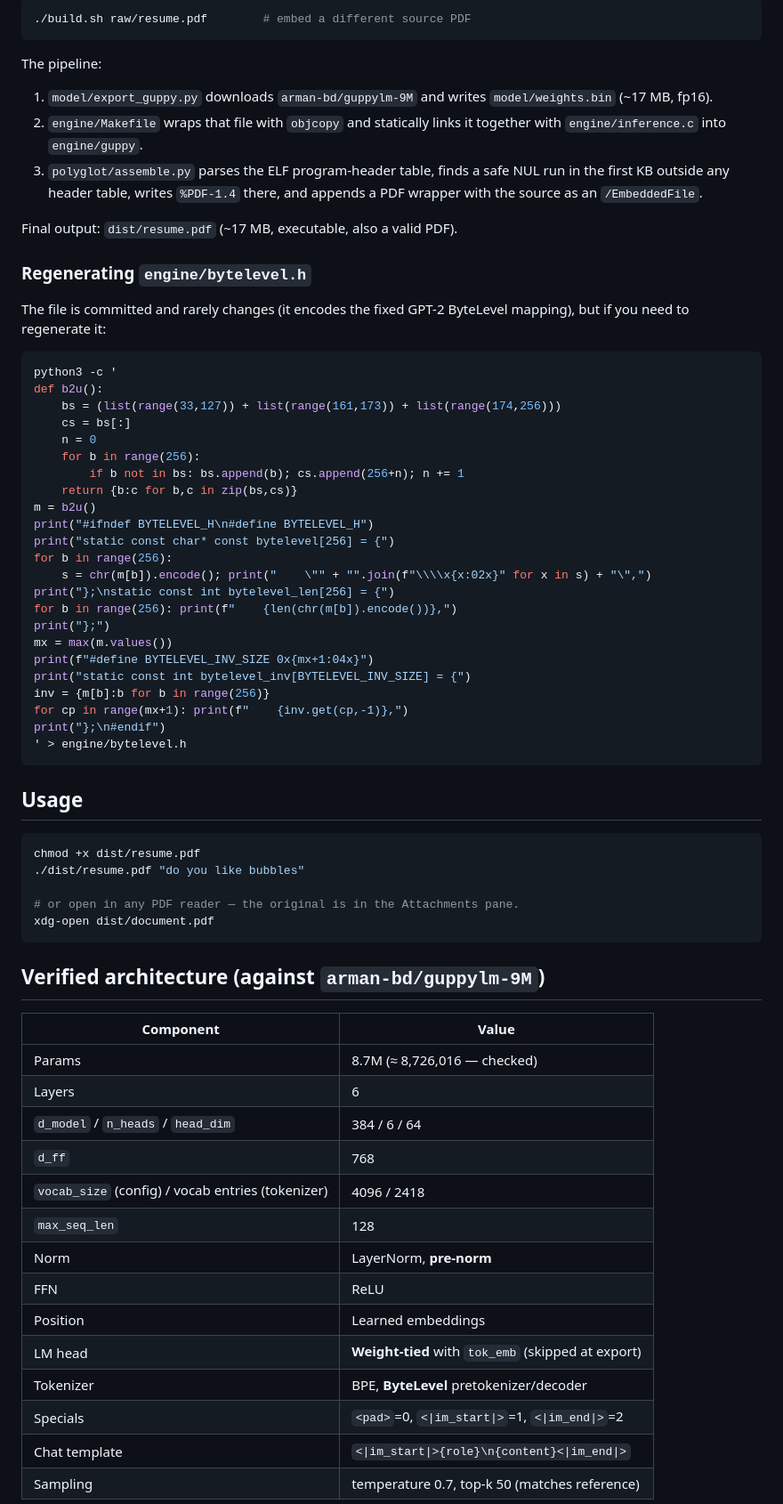
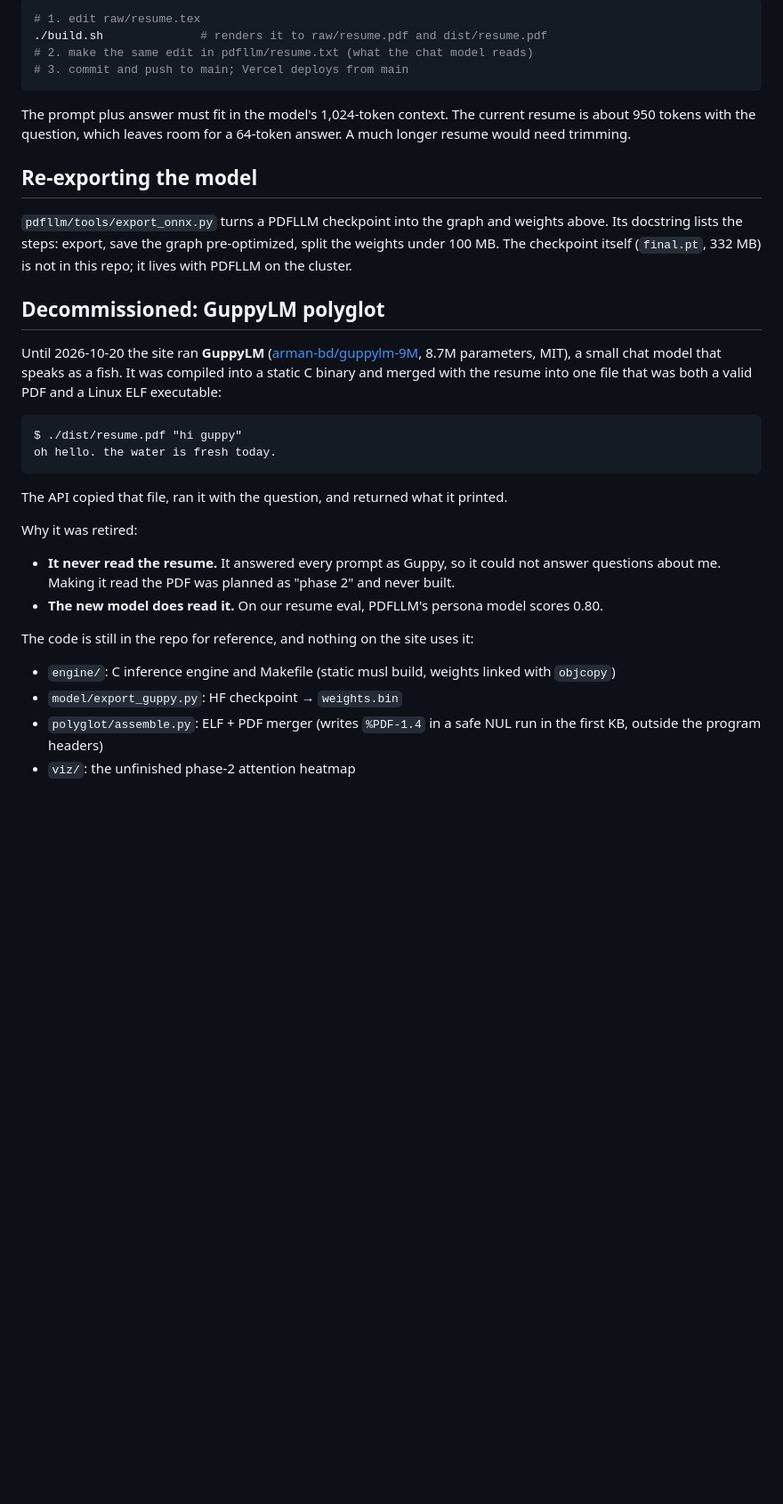
Before and after one commit to pandevim/resume-llm, a Markdown page: README.md, the part around one of its changes. Shown at 89% size. GitHub-like rendering; blank space fills up the shorter version.

Commit message:
docs: rewrite README for the 83M PDFLLM model; document GuppyLM decommission
Co-Authored-By: Claude Opus 5.5 <noreply@anthropic.com>

````diff
--- a/README.md
+++ b/README.md
@@ -98,78 +93,45 @@ Requires:
 
 ```bash
-./build.sh raw/resume.pdf        # embed a different source PDF
+# 1. edit raw/resume.tex
+./build.sh              # renders it to raw/resume.pdf and dist/resume.pdf
+# 2. make the same edit in pdfllm/resume.txt (what the chat model reads)
+# 3. commit and push to main; Vercel deploys from main
 ```
 
-The pipeline:
+The prompt plus answer must fit in the model's 1,024-token context. The current resume is about 950
+tokens with the question, which leaves room for a 64-token answer. A much longer resume would need
+trimming.
 
-1. `model/export_guppy.py` downloads `arman-bd/guppylm-9M` and writes
-   `model/weights.bin` (~17 MB, fp16).
-2. `engine/Makefile` wraps that file with `objcopy` and statically links
-   it together with `engine/inference.c` into `engine/guppy`.
-3. `polyglot/assemble.py` parses the ELF program-header table, finds a
-   safe NUL run in the first KB outside any header table, writes
-   `%PDF-1.4` there, and appends a PDF wrapper with the source as an
-   `/EmbeddedFile`.
+## Re-exporting the model
 
-Final output: `dist/resume.pdf` (~17 MB, executable, also a valid PDF).
+`pdfllm/tools/export_onnx.py` turns a PDFLLM checkpoint into the graph and weights above. Its
+docstring lists the steps: export, save the graph pre-optimized, split the weights under 100 MB.
+The checkpoint itself (`final.pt`, 332 MB) is not in this repo; it lives with PDFLLM on the cluster.
 
-### Regenerating `engine/bytelevel.h`
+## Decommissioned: GuppyLM polyglot
 
-The file is committed and rarely changes (it encodes the fixed GPT-2
-ByteLevel mapping), but if you need to regenerate it:
+Until 2026-10-20 the site ran **GuppyLM** ([arman-bd/guppylm-9M](https://huggingface.co/arman-bd/guppylm-9M),
+8.7M parameters, MIT), a small chat model that speaks as a fish. It was compiled into a static C
+binary and merged with the resume into one file that was both a valid PDF and a Linux ELF
+executable:
 
-```bash
-python3 -c '
-def b2u():
-    bs = (list(range(33,127)) + list(range(161,173)) + list(range(174,256)))
-    cs = bs[:]
-    n = 0
-    for b in range(256):
-        if b not in bs: bs.append(b); cs.append(256+n); n += 1
-    return {b:c for b,c in zip(bs,cs)}
-m = b2u()
-print("#ifndef BYTELEVEL_H\n#define BYTELEVEL_H")
-print("static const char* const bytelevel[256] = {")
-for b in range(256):
-    s = chr(m[b]).encode(); print("    \"" + "".join(f"\\\\x{x:02x}" for x in s) + "\",")
-print("};\nstatic const int bytelevel_len[256] = {")
-for b in range(256): print(f"    {len(chr(m[b]).encode())},")
-print("};")
-mx = max(m.values())
-print(f"#define BYTELEVEL_INV_SIZE 0x{mx+1:04x}")
-print("static const int bytelevel_inv[BYTELEVEL_INV_SIZE] = {")
-inv = {m[b]:b for b in range(256)}
-for cp in range(mx+1): print(f"    {inv.get(cp,-1)},")
-print("};\n#endif")
-' > engine/bytelevel.h
+```
+$ ./dist/resume.pdf "hi guppy"
+oh hello. the water is fresh today.
 ```
 
-## Usage
+The API copied that file, ran it with the question, and returned what it printed.
 
-```bash
-chmod +x dist/resume.pdf
-./dist/resume.pdf "do you like bubbles"
+Why it was retired:
 
-# or open in any PDF reader — the original is in the Attachments pane.
-xdg-open dist/document.pdf
-```
+- **It never read the resume.** It answered every prompt as Guppy, so it could not answer questions
+  about me. Making it read the PDF was planned as "phase 2" and never built.
+- **The new model does read it.** On our resume eval, PDFLLM's persona model scores 0.80.
 
-## Verified architecture (against `arman-bd/guppylm-9M`)
+The code is still in the repo for reference, and nothing on the site uses it:
 
-| Component                                         | Value                                              |
-| ------------------------------------------------- | -------------------------------------------------- |
-| Params                                            | 8.7M (≈ 8,726,016 — checked)                       |
-| Layers                                            | 6                                                  |
-| `d_model` / `n_heads` / `head_dim`                | 384 / 6 / 64                                       |
-| `d_ff`                                            | 768                                                |
-| `vocab_size` (config) / vocab entries (tokenizer) | 4096 / 2418                                        |
-| `max_seq_len`                                     | 128                                                |
-| Norm                                              | LayerNorm, **pre-norm**                            |
-| FFN                                               | ReLU                                               |
-| Position                                          | Learned embeddings                                 |
-| LM head                                           | **Weight-tied** with `tok_emb` (skipped at export) |
-| Tokenizer                                         | BPE, **ByteLevel** pretokenizer/decoder            |
-| Specials                                          | `<pad>`=0, `<\|im_start\|>`=1, `<\|im_end\|>`=2    |
-| Chat template                                     | `<\|im_start\|>{role}\n{content}<\|im_end\|>`      |
-| Sampling                                          | temperature 0.7, top-k 50 (matches reference)      |
+- `engine/`: C inference engine and Makefile (static musl build, weights linked with `objcopy`)
+- `model/export_guppy.py`: HF checkpoint → `weights.bin`
+- `polyglot/assemble.py`: ELF + PDF merger (writes `%PDF-1.4` in a safe NUL run in the first KB, outside the program headers)
+- `viz/`: the unfinished phase-2 attention heatmap
 
````
Also changed, not shown: other parts of README.md (+76 -107 lines).
